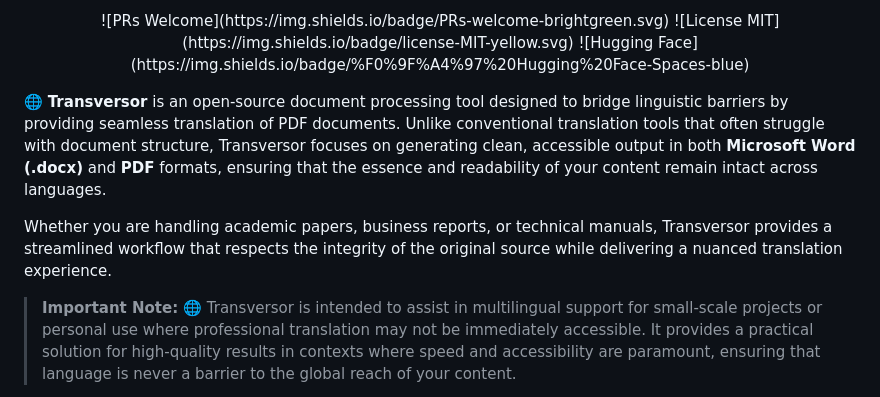
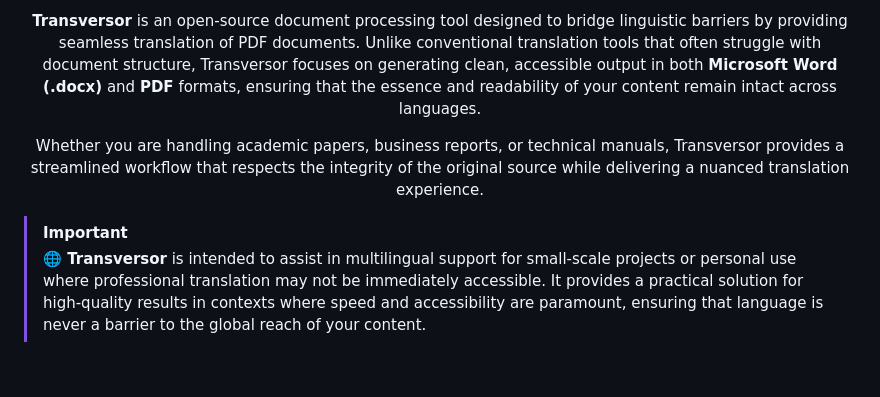
Before and after one commit to Alvaro-Escalona/DIGITALIZACION_PROYECTO_3, a Markdown page: Proyecto3/README.md, the part around one of its changes. Rendered like a GitHub page; blank space fills up the shorter version.

```diff
--- a/Proyecto3/README.md
+++ b/Proyecto3/README.md
@@ -8,15 +14,13 @@
 
 <p align="center">
-  ![PRs Welcome](https://img.shields.io/badge/PRs-welcome-brightgreen.svg)
-  ![License MIT](https://img.shields.io/badge/license-MIT-yellow.svg)
-  ![Hugging Face](https://img.shields.io/badge/%F0%9F%A4%97%20Hugging%20Face-Spaces-blue)
+  <b>Transversor</b> is an open-source document processing tool designed to bridge linguistic barriers by providing seamless translation of PDF documents. Unlike conventional translation tools that often struggle with document structure, Transversor focuses on generating clean, accessible output in both <b>Microsoft Word (.docx)</b> and <b>PDF</b> formats, ensuring that the essence and readability of your content remain intact across languages.
 </p>
 
+<p align="center">
+  Whether you are handling academic papers, business reports, or technical manuals, Transversor provides a streamlined workflow that respects the integrity of the original source while delivering a nuanced translation experience.
+</p>
 
-🌐 **Transversor** is an open-source document processing tool designed to bridge linguistic barriers by providing seamless translation of PDF documents. Unlike conventional translation tools that often struggle with document structure, Transversor focuses on generating clean, accessible output in both **Microsoft Word (.docx)** and **PDF** formats, ensuring that the essence and readability of your content remain intact across languages.
-
-Whether you are handling academic papers, business reports, or technical manuals, Transversor provides a streamlined workflow that respects the integrity of the original source while delivering a nuanced translation experience.
-
-> **Important Note:** 🌐 Transversor is intended to assist in multilingual support for small-scale projects or personal use where professional translation may not be immediately accessible. It provides a practical solution for high-quality results in contexts where speed and accessibility are paramount, ensuring that language is never a barrier to the global reach of your content.
+> [!IMPORTANT]
+> **🌐 Transversor** is intended to assist in multilingual support for small-scale projects or personal use where professional translation may not be immediately accessible. It provides a practical solution for high-quality results in contexts where speed and accessibility are paramount, ensuring that language is never a barrier to the global reach of your content.
 
 <p align="center">
```
Also changed, not shown: other parts of Proyecto3/README.md (+12 -2 lines).
